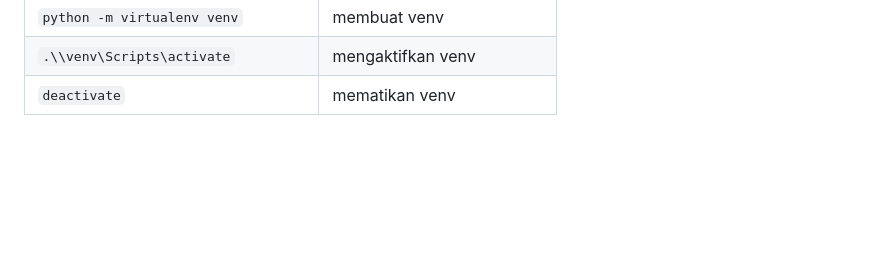
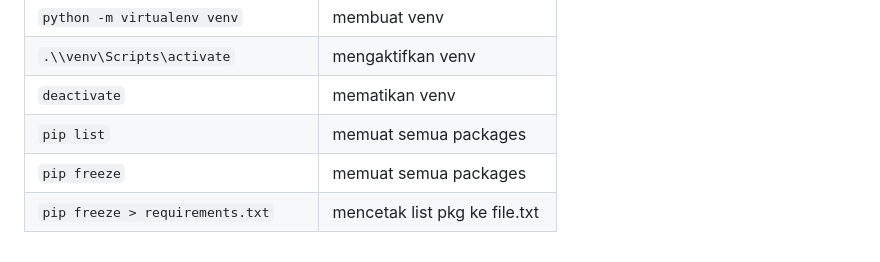
Before and after one commit to arizdn234/django-basic-learn, a Markdown page: README.md, the part around the change. GitHub-like rendering; blank space fills up the shorter version.

Commit message:
chore: Add command to create requirements.txt

```diff
--- a/README.md
+++ b/README.md
@@ -166,3 +166,6 @@
 | `python -m virtualenv venv`         | membuat venv                  |
 | `.\\venv\Scripts\activate`          | mengaktifkan venv             |
 | `deactivate`                        | mematikan venv                |
+| `pip list`                          | memuat semua packages         |
+| `pip freeze`                        | memuat semua packages         |
+| `pip freeze > requirements.txt`     | mencetak list pkg ke file.txt |
```
